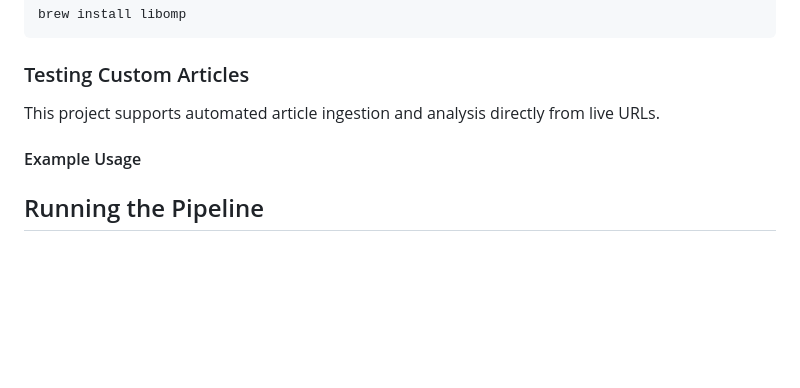
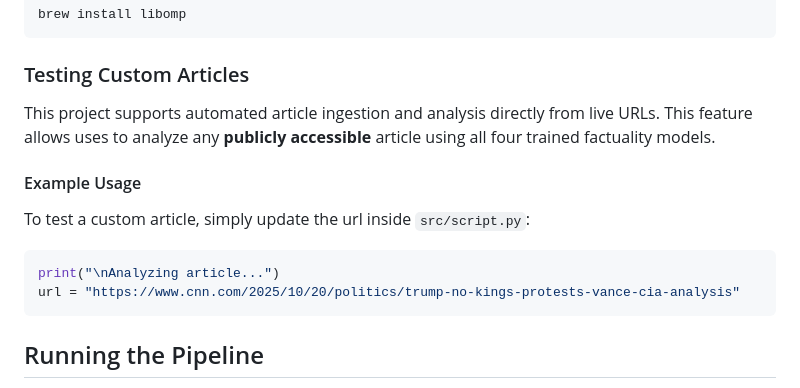
Before and after one commit to JacquelynGarcia/DSC180A-Q1Project, a Markdown page: README.md, the part around the change. Drawn GitHub-style; blank space fills up the shorter version.

Commit message:
updated article section

````diff
--- a/README.md
+++ b/README.md
@@ -93,9 +93,14 @@ brew install libomp
 ```
 
 ### Testing Custom Articles
-This project supports automated article ingestion and analysis directly from live URLs.
+This project supports automated article ingestion and analysis directly from live URLs. This feature allows uses to analyze any **publicly accessible** article using all four trained factuality models.
 
 #### Example Usage
+To test a custom article, simply update the url inside `src/script.py`:
+```bash
+print("\nAnalyzing article...")
+url = "https://www.cnn.com/2025/10/20/politics/trump-no-kings-protests-vance-cia-analysis"
+```
 
 ## Running the Pipeline
 Once the dataset and environment are set up, you can execute all four factuality models in sequence using the main script.
````
